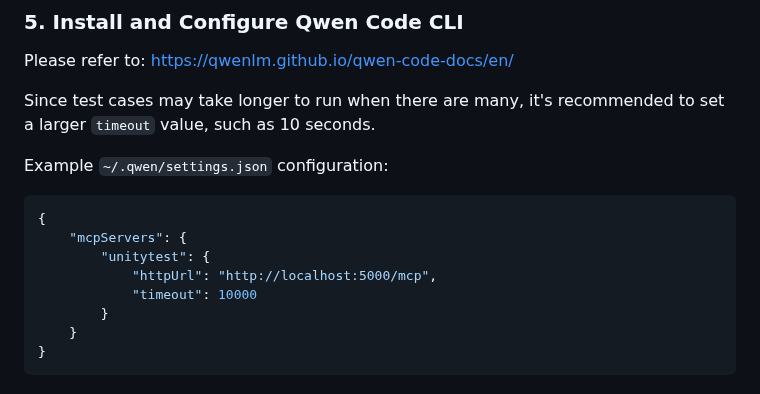
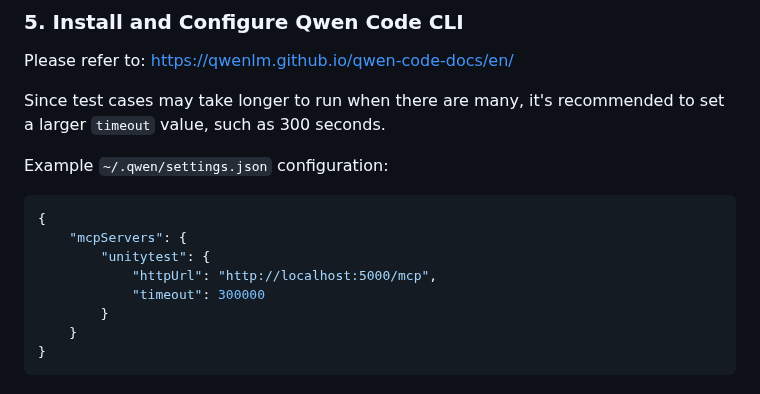
Before and after one commit to XS-MLVP/UCAgent, a Markdown page: README.en.md, the part around the change. GitHub-like rendering.

Commit message:
change suggested timeout time

```diff
--- a/README.en.md
+++ b/README.en.md
@@ -67,7 +67,7 @@ make mcp_Adder  # workspace is set to output directory
 
 Please refer to: [https://qwenlm.github.io/qwen-code-docs/en/](https://qwenlm.github.io/qwen-code-docs/en/)
 
-Since test cases may take longer to run when there are many, it's recommended to set a larger `timeout` value, such as 10 seconds.
+Since test cases may take longer to run when there are many, it's recommended to set a larger `timeout` value, such as 300 seconds.
 
 Example `~/.qwen/settings.json` configuration:
 
@@ -76,7 +76,7 @@ Example `~/.qwen/settings.json` configuration:
 	"mcpServers": {
 		"unitytest": {
 			"httpUrl": "http://localhost:5000/mcp",
-			"timeout": 10000
+			"timeout": 300000
 		}
 	}
 }
```
Also changed, not shown: README.zh.md (+2 -2 lines).
